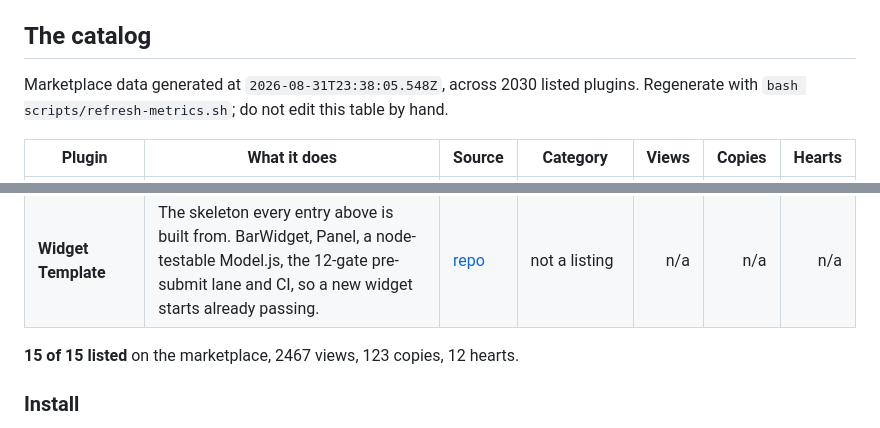
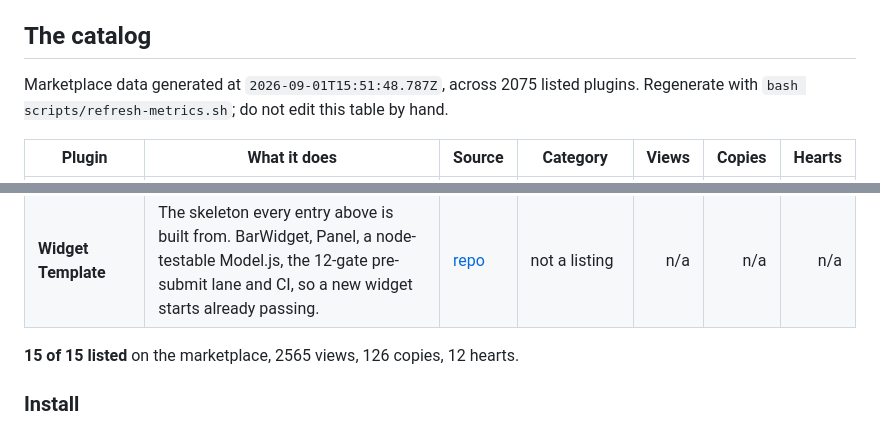
Before and after one commit to intent-solutions-io/omarchy-plugins, a Markdown page: README.md, 2 parts joined by grey strips. Rendered like a GitHub page.

```diff
--- a/README.md
+++ b/README.md
@@ -24,7 +24,7 @@ This repository is the **Intent Solutions organization landing page** for the Om
 ## The catalog
 
 <!-- METRICS:START -->
-Marketplace data generated at `2026-08-31T23:38:05.548Z`, across 2030 listed plugins. Regenerate with `bash scripts/refresh-metrics.sh`; do not edit this table by hand.
+Marketplace data generated at `2026-09-01T15:51:48.787Z`, across 2075 listed plugins. Regenerate with `bash scripts/refresh-metrics.sh`; do not edit this table by hand.
 
 | Plugin | What it does | Source | Category | Views | Copies | Hearts |
 | --- | --- | --- | --- | --: | --: | --: |
@@ -46,6 +46,6 @@ Marketplace data generated at `2026-08-31T23:38:05.548Z`, across 2030 listed plu
 | **Widget Template** | The skeleton every entry above is built from. BarWidget, Panel, a node-testable Model.js, the 12-gate pre-submit lane and CI, so a new widget starts already passing. | [repo](https://github.com/jeremylongshore/omarchy-widget-template) | not a listing | n/a | n/a | n/a |
 
-**15 of 15 listed** on the marketplace, 2467 views, 123 copies, 12 hearts.
+**15 of 15 listed** on the marketplace, 2565 views, 126 copies, 12 hearts.
 
 ### Install
 
```
Also changed, not shown: other parts of README.md (+15 -15 lines).
